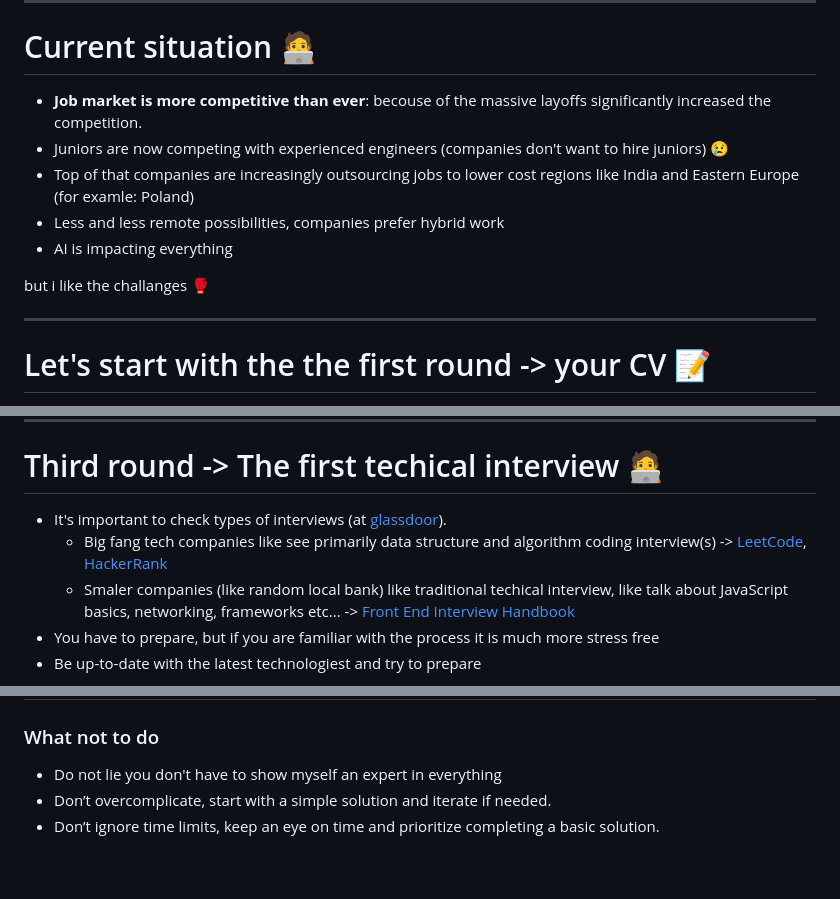
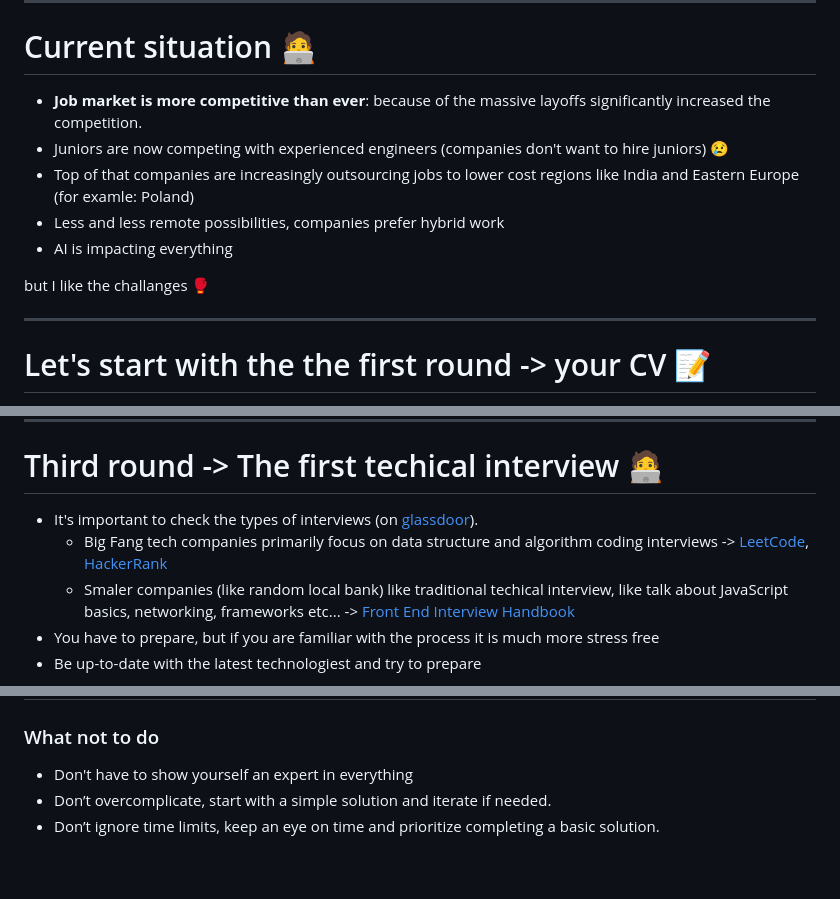
Before and after one commit to tamascsaba/web-zurich-2025-how-to-do-frontend-interview, a Markdown page: slides/slides.md, 3 parts joined by grey strips. Rendered like a GitHub page.

Commit message:
Correct grammer :book:

```diff
--- a/slides/slides.md
+++ b/slides/slides.md
@@ -89,14 +89,14 @@ Tips on organizing interviews select candidate and providing constructive feedba
 ---
 
 # Current situation 🧑‍💻
-- **Job market is more competitive than ever**: becouse of the massive layoffs significantly increased the competition.
+- **Job market is more competitive than ever**: because of the massive layoffs significantly increased the competition.
 - Juniors are now competing with experienced engineers (companies don't want to hire juniors) 😢
 - Top of that companies are increasingly outsourcing jobs to lower cost regions like India and Eastern Europe (for examle: Poland)
 - Less and less remote possibilities, companies prefer hybrid work
 - AI is impacting everything
 
 
-but i like the challanges 🥊
+but I like the challanges 🥊
 <!-- _footer: More details about the problems here - https://youtu.be/SNZ8tydEMM4?si=98KavuYeEJulT4XS -->
 
 
@@ -250,8 +250,8 @@ It’s more about presenting yourself as someone who can collaborate well with t
 ---
 
 # Third round  -> The first techical interview 🧑‍💻
-- It's important to check types of interviews (at [glassdoor](https://www.glassdoor.com/)).
-  - Big fang tech companies like see primarily data structure and algorithm coding interview(s) ->  [LeetCode](leetcode.com), [HackerRank](hackerrank.com)
+- It's important to check the types of interviews (on [glassdoor](https://www.glassdoor.com/)).
+  - Big Fang tech companies primarily focus on data structure and algorithm coding interviews ->  [LeetCode](leetcode.com), [HackerRank](hackerrank.com)
   - Smaler companies (like random local bank) like traditional techical interview, like talk about JavaScript basics, networking, frameworks etc... -> [Front End Interview Handbook](https://frontendinterviewhandbook.com)
 - You have to prepare, but if you are familiar with the process it is much more stress free
 - Be up-to-date with the latest technologiest and try to prepare
@@ -298,7 +298,7 @@ Remember, it’s not just about the final answer but about how you approach the
 # X round of coding/techical interviews 🥷
 
 ### What not to do
-- Do not lie you don't have to show myself an expert in everything
+- Don't have to show yourself an expert in everything
 - Don’t overcomplicate, start with a simple solution and iterate if needed.
 - Don’t ignore time limits, keep an eye on time and prioritize completing a basic solution.
 
```
Also changed, not shown: other parts of slides/slides.md (+1 -1 lines).
